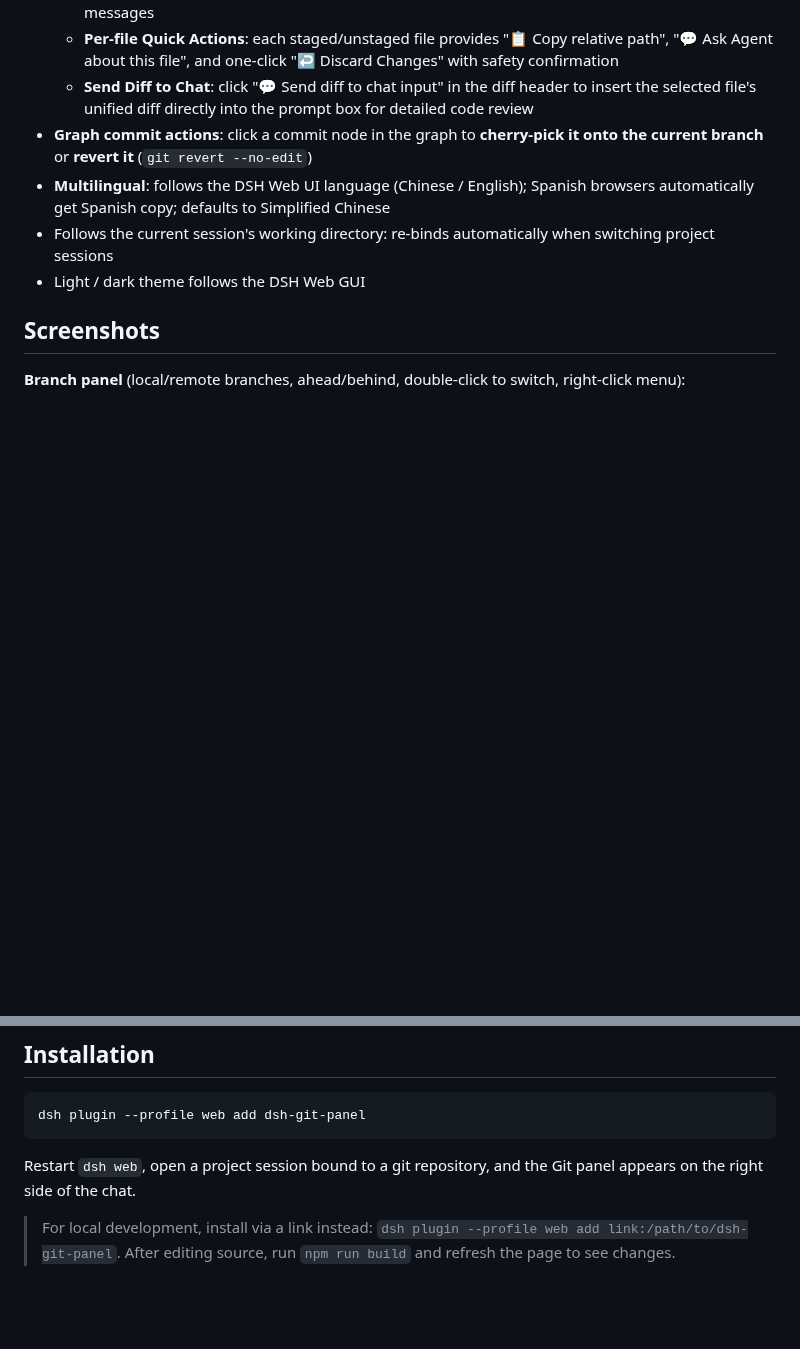
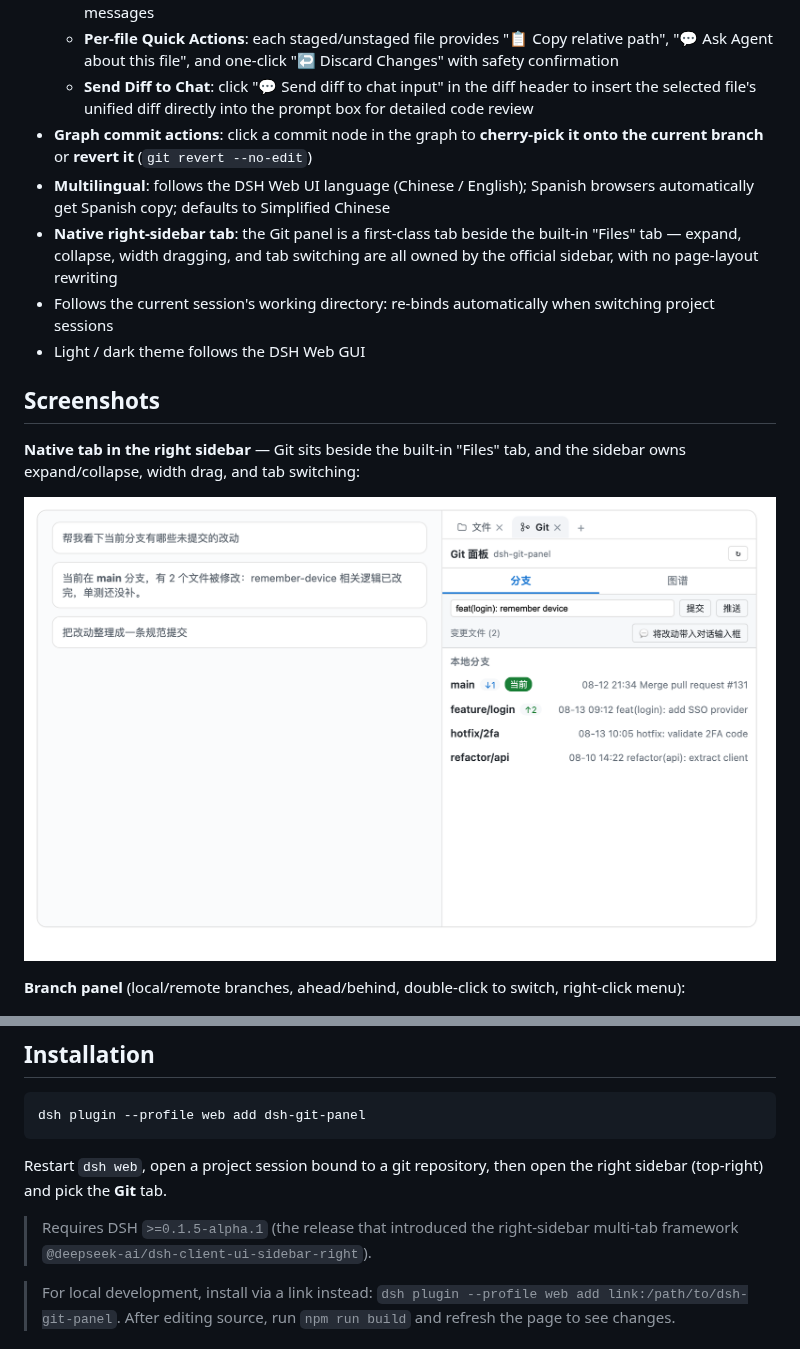
Before and after one commit to a792883583/dsh-git-panel, a Markdown page: README.en.md, 2 parts joined by grey strips. Drawn GitHub-style; pictures changed too: docs/sidebar-tab.png (added); blank space fills up the shorter version.

````diff
--- a/README.en.md
+++ b/README.en.md
@@ -27,10 +27,15 @@ A Git panel plugin for the DSH Web GUI: branch management (switch / pull / fetch
   - **Send Diff to Chat**: click "💬 Send diff to chat input" in the diff header to insert the selected file's unified diff directly into the prompt box for detailed code review
 - **Graph commit actions**: click a commit node in the graph to **cherry-pick it onto the current branch** or **revert it** (`git revert --no-edit`)
 - **Multilingual**: follows the DSH Web UI language (Chinese / English); Spanish browsers automatically get Spanish copy; defaults to Simplified Chinese
+- **Native right-sidebar tab**: the Git panel is a first-class tab beside the built-in "Files" tab — expand, collapse, width dragging, and tab switching are all owned by the official sidebar, with no page-layout rewriting
 - Follows the current session's working directory: re-binds automatically when switching project sessions
 - Light / dark theme follows the DSH Web GUI
 
 ## Screenshots
+
+**Native tab in the right sidebar** — Git sits beside the built-in "Files" tab, and the sidebar owns expand/collapse, width drag, and tab switching:
+
+![Git tab in the right sidebar](docs/sidebar-tab.png)
 
 **Branch panel** (local/remote branches, ahead/behind, double-click to switch, right-click menu):
 
@@ -50,7 +55,9 @@ A Git panel plugin for the DSH Web GUI: branch management (switch / pull / fetch
 dsh plugin --profile web add dsh-git-panel
 ```
 
-Restart `dsh web`, open a project session bound to a git repository, and the Git panel appears on the right side of the chat.
+Restart `dsh web`, open a project session bound to a git repository, then open the right sidebar (top-right) and pick the **Git** tab.
+
+> Requires DSH `>=0.1.5-alpha.1` (the release that introduced the right-sidebar multi-tab framework `@deepseek-ai/dsh-client-ui-sidebar-right`).
 
 > For local development, install via a link instead: `dsh plugin --profile web add link:/path/to/dsh-git-panel`. After editing source, run `npm run build` and refresh the page to see changes.
 
````
Also changed, not shown: CHANGELOG.md (added, +34 -0 lines), README.es.md (+8 -1 lines), README.md (+8 -1 lines), 6 other files.
